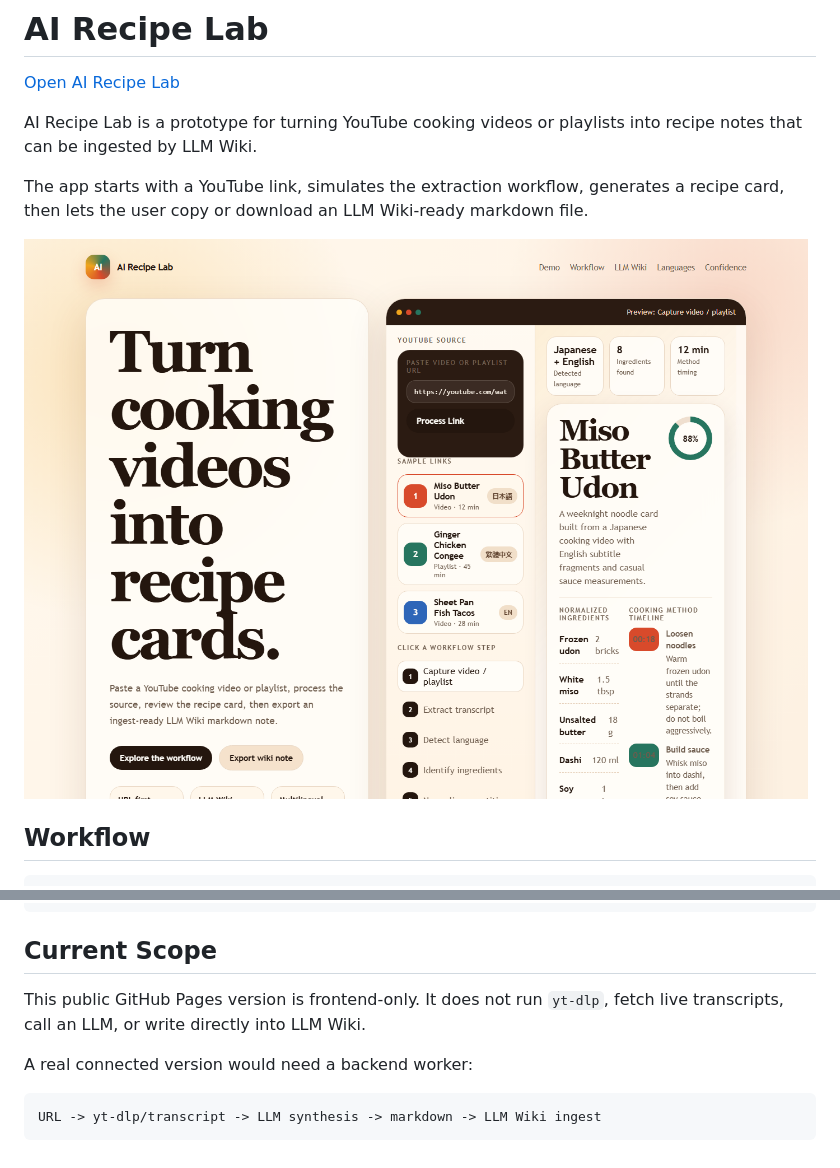
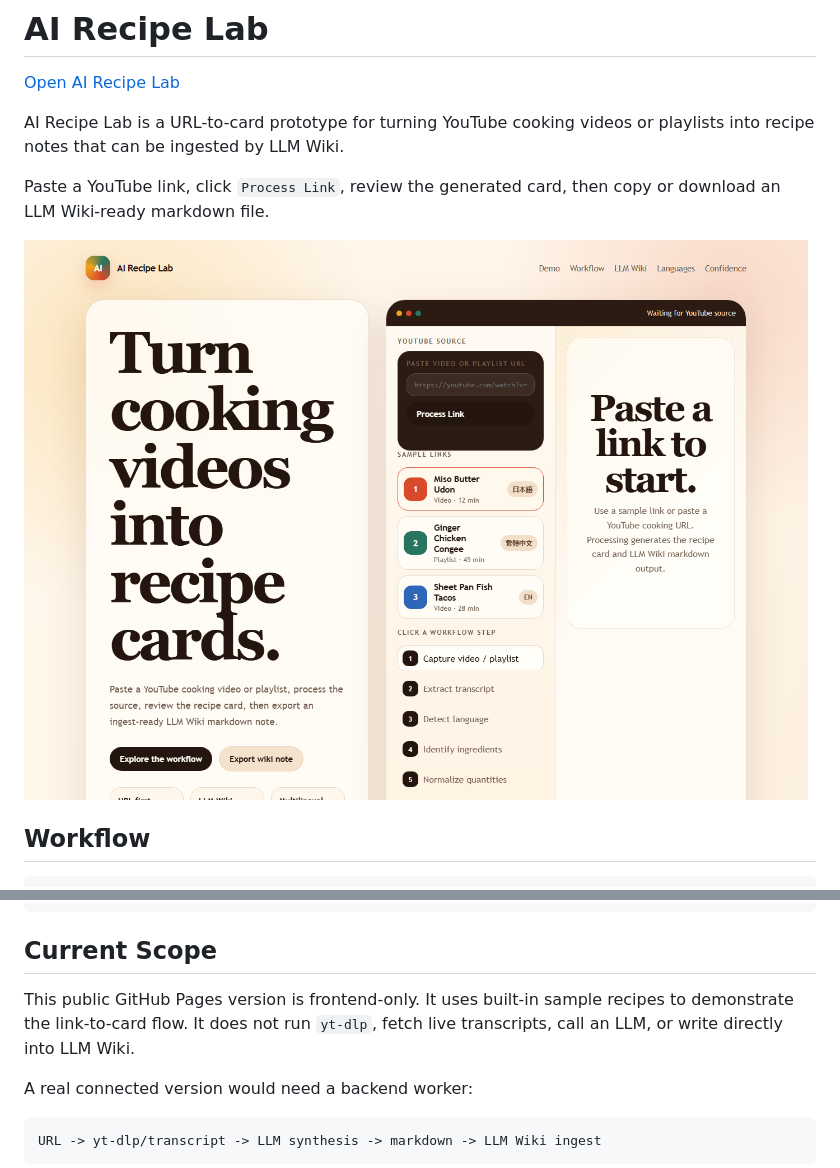
Before and after one commit to galvinlam/ai-recipe-lab, a Markdown page: README.md, 2 parts joined by grey strips. GitHub-like rendering; pictures changed too: docs/assets/ai-recipe-lab-main.png.

Commit message:
Start Recipe Lab from link input

```diff
--- a/README.md
+++ b/README.md
@@ -6,9 +6,9 @@
   </a>
 </p>
 
-AI Recipe Lab is a prototype for turning YouTube cooking videos or playlists into recipe notes that can be ingested by LLM Wiki.
+AI Recipe Lab is a URL-to-card prototype for turning YouTube cooking videos or playlists into recipe notes that can be ingested by LLM Wiki.
 
-The app starts with a YouTube link, simulates the extraction workflow, generates a recipe card, then lets the user copy or download an LLM Wiki-ready markdown file.
+Paste a YouTube link, click `Process Link`, review the generated card, then copy or download an LLM Wiki-ready markdown file.
 
 ![AI Recipe Lab screenshot](docs/assets/ai-recipe-lab-main.png)
 
@@ -35,7 +35,7 @@ raw/inbox/recipes/
 
 ## Current Scope
 
-This public GitHub Pages version is frontend-only. It does not run `yt-dlp`, fetch live transcripts, call an LLM, or write directly into LLM Wiki.
+This public GitHub Pages version is frontend-only. It uses built-in sample recipes to demonstrate the link-to-card flow. It does not run `yt-dlp`, fetch live transcripts, call an LLM, or write directly into LLM Wiki.
 
 A real connected version would need a backend worker:
 
```
Also changed, not shown: 1 other file.
